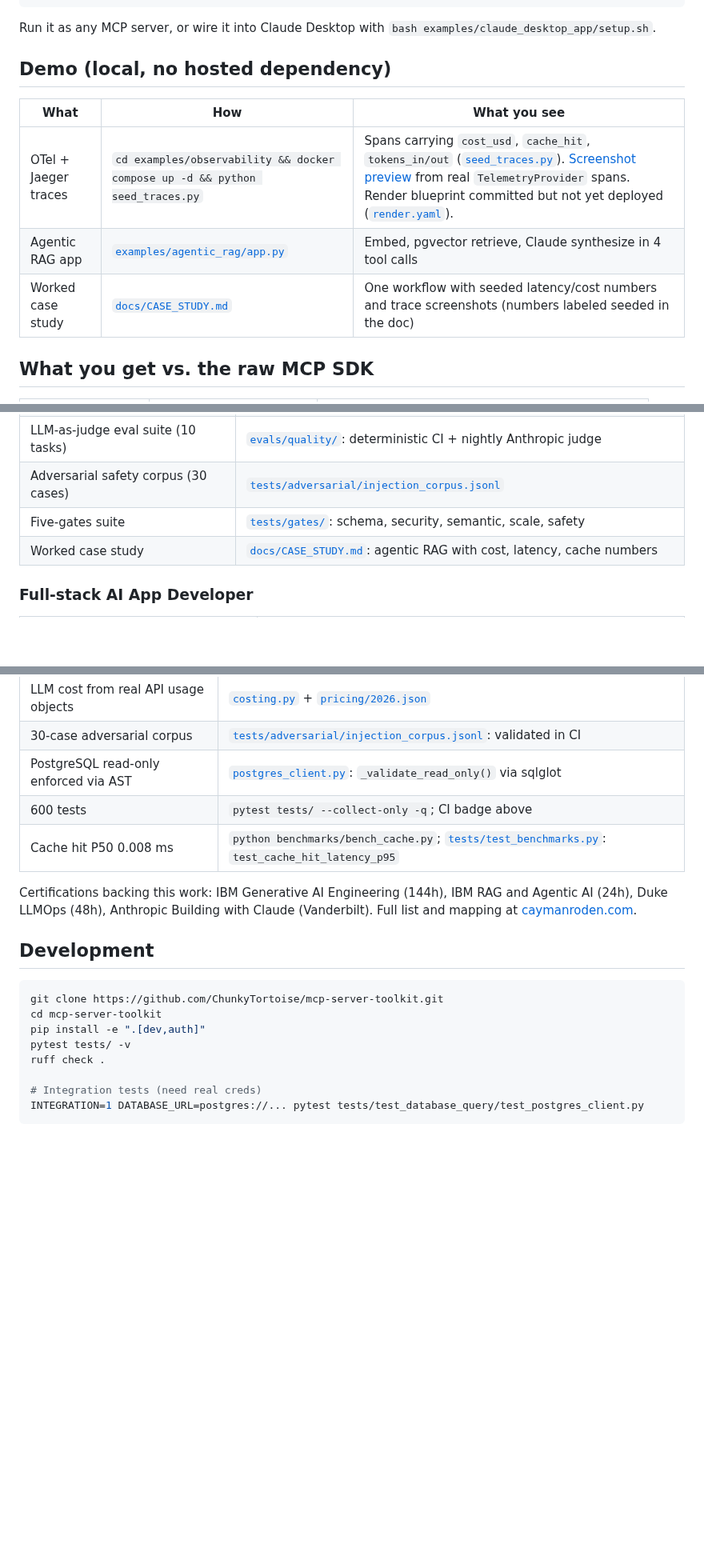
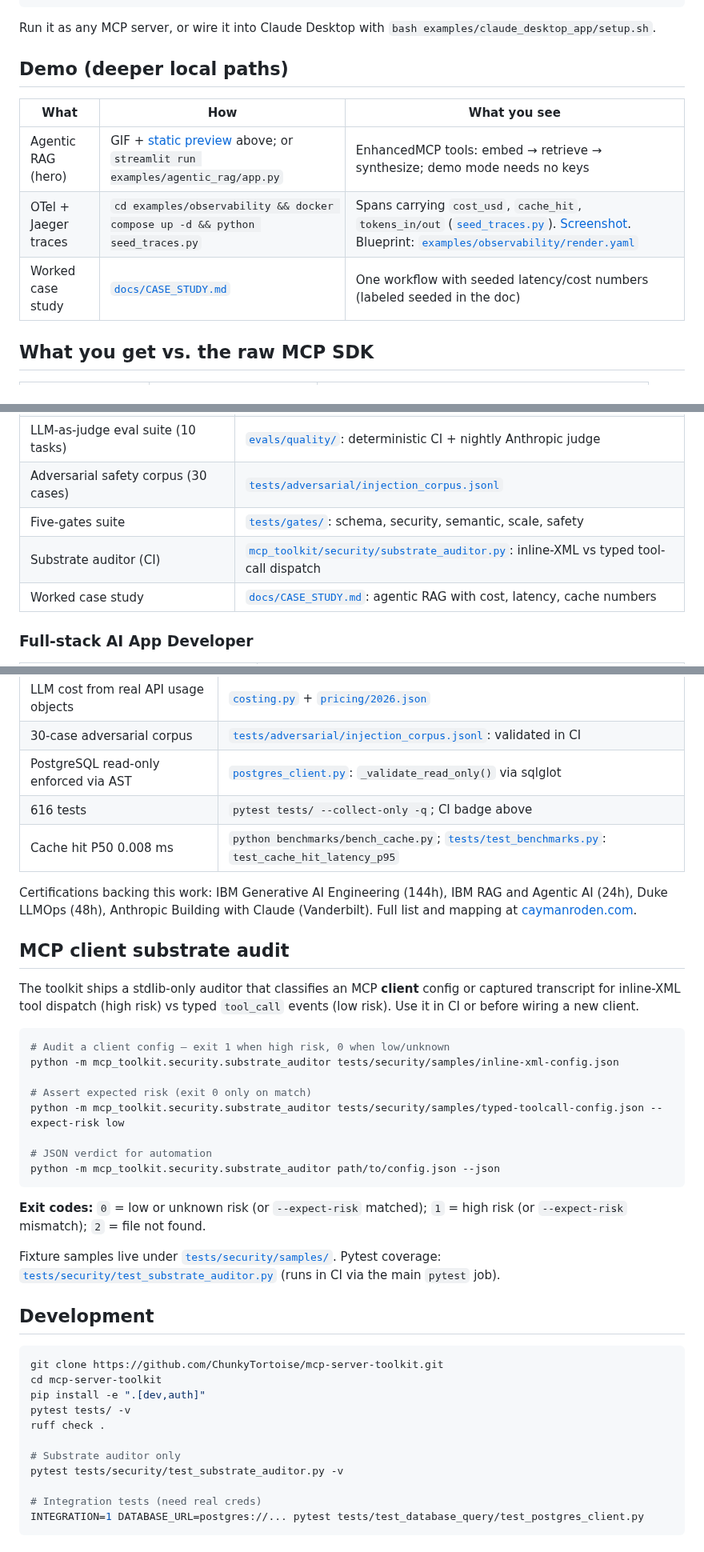
Before and after one commit to ChunkyTortoise/mcp-server-toolkit, a Markdown page: README.md, 3 parts joined by grey strips. Shown at 80% size. Rendered like a GitHub page; blank space fills up the shorter version.

````diff
--- a/README.md
+++ b/README.md
@@ -53,13 +68,13 @@ async def limited_action(action: str) -> str:
 
 Run it as any MCP server, or wire it into Claude Desktop with `bash examples/claude_desktop_app/setup.sh`.
 
-## Demo (local, no hosted dependency)
+## Demo (deeper local paths)
 
 | What | How | What you see |
 |---|---|---|
-| OTel + Jaeger traces | `cd examples/observability && docker compose up -d && python seed_traces.py` | Spans carrying `cost_usd`, `cache_hit`, `tokens_in/out` ([`seed_traces.py`](examples/observability/seed_traces.py)). [Screenshot preview](assets/jaeger-trace-demo.png) from real `TelemetryProvider` spans. Render blueprint committed but not yet deployed ([`render.yaml`](examples/observability/render.yaml)). |
-| Agentic RAG app | [`examples/agentic_rag/app.py`](examples/agentic_rag/app.py) | Embed, pgvector retrieve, Claude synthesize in 4 tool calls |
-| Worked case study | [`docs/CASE_STUDY.md`](docs/CASE_STUDY.md) | One workflow with seeded latency/cost numbers and trace screenshots (numbers labeled seeded in the doc) |
+| Agentic RAG (hero) | GIF + [static preview](assets/agentic-rag-demo-preview.html) above; or `streamlit run examples/agentic_rag/app.py` | EnhancedMCP tools: embed → retrieve → synthesize; demo mode needs no keys |
+| OTel + Jaeger traces | `cd examples/observability && docker compose up -d && python seed_traces.py` | Spans carrying `cost_usd`, `cache_hit`, `tokens_in/out` ([`seed_traces.py`](examples/observability/seed_traces.py)). [Screenshot](assets/jaeger-trace-demo.png). Blueprint: [`examples/observability/render.yaml`](examples/observability/render.yaml) |
+| Worked case study | [`docs/CASE_STUDY.md`](docs/CASE_STUDY.md) | One workflow with seeded latency/cost numbers (labeled seeded in the doc) |
 
 ## What you get vs. the raw MCP SDK
 
@@ -428,6 +443,7 @@ Built by [Cayman Roden](https://caymanroden.com). Two role lanes; each row links
 | LLM-as-judge eval suite (10 tasks) | [`evals/quality/`](evals/quality/): deterministic CI + nightly Anthropic judge |
 | Adversarial safety corpus (30 cases) | [`tests/adversarial/injection_corpus.jsonl`](tests/adversarial/injection_corpus.jsonl) |
 | Five-gates suite | [`tests/gates/`](tests/gates/): schema, security, semantic, scale, safety |
+| Substrate auditor (CI) | [`mcp_toolkit/security/substrate_auditor.py`](mcp_toolkit/security/substrate_auditor.py): inline-XML vs typed tool-call dispatch |
 | Worked case study | [`docs/CASE_STUDY.md`](docs/CASE_STUDY.md): agentic RAG with cost, latency, cache numbers |
 
 ### Full-stack AI App Developer
@@ -452,10 +468,29 @@ Built by [Cayman Roden](https://caymanroden.com). Two role lanes; each row links
 | LLM cost from real API usage objects | [`costing.py`](mcp_toolkit/framework/costing.py) + [`pricing/2026.json`](mcp_toolkit/pricing/2026.json) |
 | 30-case adversarial corpus | [`tests/adversarial/injection_corpus.jsonl`](tests/adversarial/injection_corpus.jsonl): validated in CI |
 | PostgreSQL read-only enforced via AST | [`postgres_client.py`](mcp_toolkit/servers/database_query/postgres_client.py): `_validate_read_only()` via sqlglot |
-| 600 tests | `pytest tests/ --collect-only -q`; CI badge above |
+| 616 tests | `pytest tests/ --collect-only -q`; CI badge above |
 | Cache hit P50 0.008 ms | `python benchmarks/bench_cache.py`; [`tests/test_benchmarks.py`](tests/test_benchmarks.py): `test_cache_hit_latency_p95` |
 
 Certifications backing this work: IBM Generative AI Engineering (144h), IBM RAG and Agentic AI (24h), Duke LLMOps (48h), Anthropic Building with Claude (Vanderbilt). Full list and mapping at [caymanroden.com](https://caymanroden.com).
+
+## MCP client substrate audit
+
+The toolkit ships a stdlib-only auditor that classifies an MCP **client** config or captured transcript for inline-XML tool dispatch (high risk) vs typed `tool_call` events (low risk). Use it in CI or before wiring a new client.
+
+```bash
+# Audit a client config — exit 1 when high risk, 0 when low/unknown
+python -m mcp_toolkit.security.substrate_auditor tests/security/samples/inline-xml-config.json
+
+# Assert expected risk (exit 0 only on match)
+python -m mcp_toolkit.security.substrate_auditor tests/security/samples/typed-toolcall-config.json --expect-risk low
+
+# JSON verdict for automation
+python -m mcp_toolkit.security.substrate_auditor path/to/config.json --json
+```
+
+**Exit codes:** `0` = low or unknown risk (or `--expect-risk` matched); `1` = high risk (or `--expect-risk` mismatch); `2` = file not found.
+
+Fixture samples live under [`tests/security/samples/`](tests/security/samples/). Pytest coverage: [`tests/security/test_substrate_auditor.py`](tests/security/test_substrate_auditor.py) (runs in CI via the main `pytest` job).
 
 ## Development
 
@@ -465,6 +500,9 @@ cd mcp-server-toolkit
 pip install -e ".[dev,auth]"
 pytest tests/ -v
 ruff check .
+
+# Substrate auditor only
+pytest tests/security/test_substrate_auditor.py -v
 
 # Integration tests (need real creds)
 INTEGRATION=1 DATABASE_URL=postgres://... pytest tests/test_database_query/test_postgres_client.py
````
Also changed, not shown: other parts of README.md (+18 -3 lines), assets/agentic-rag-demo.gif (added), 1 other file.
